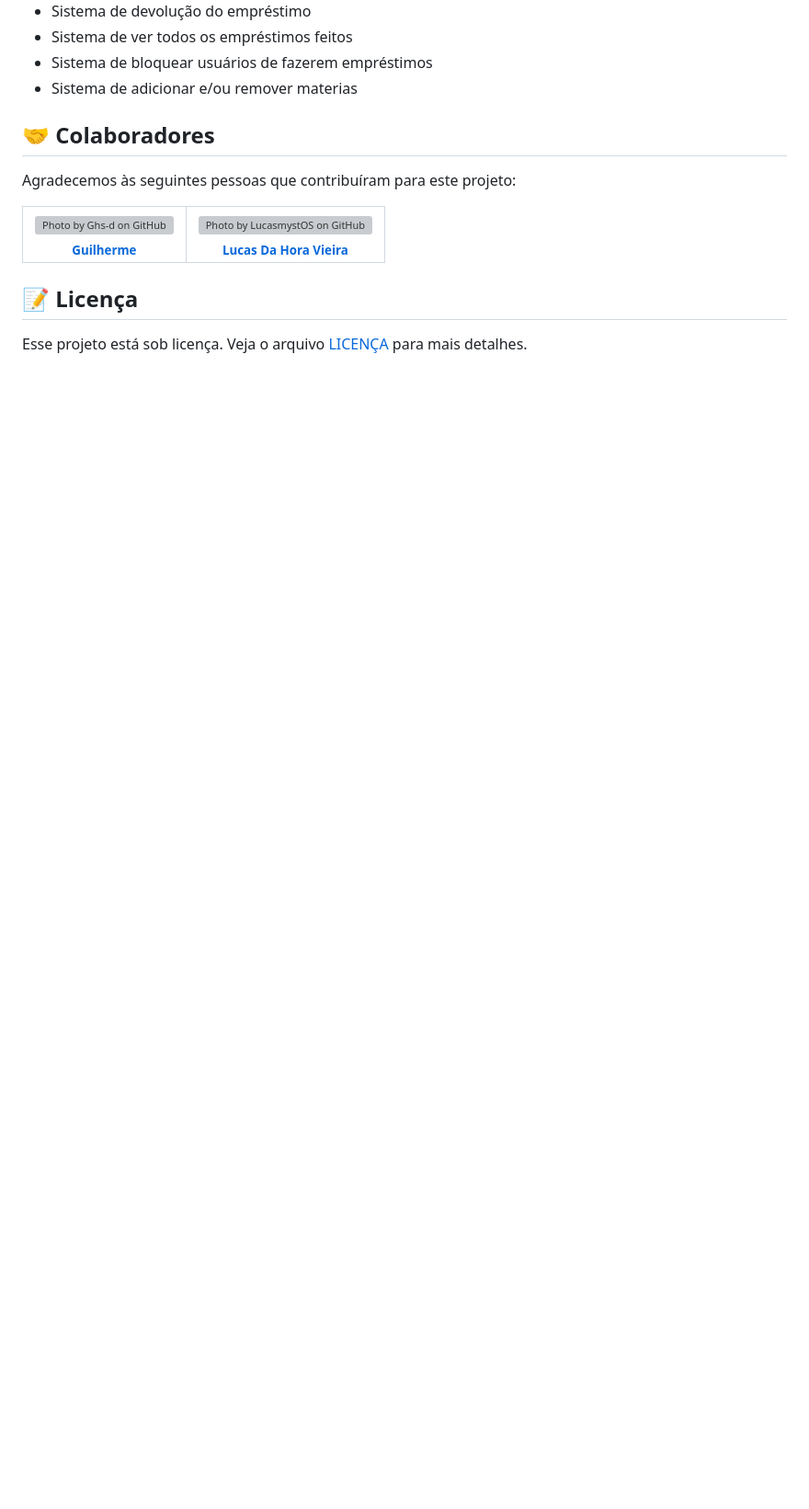
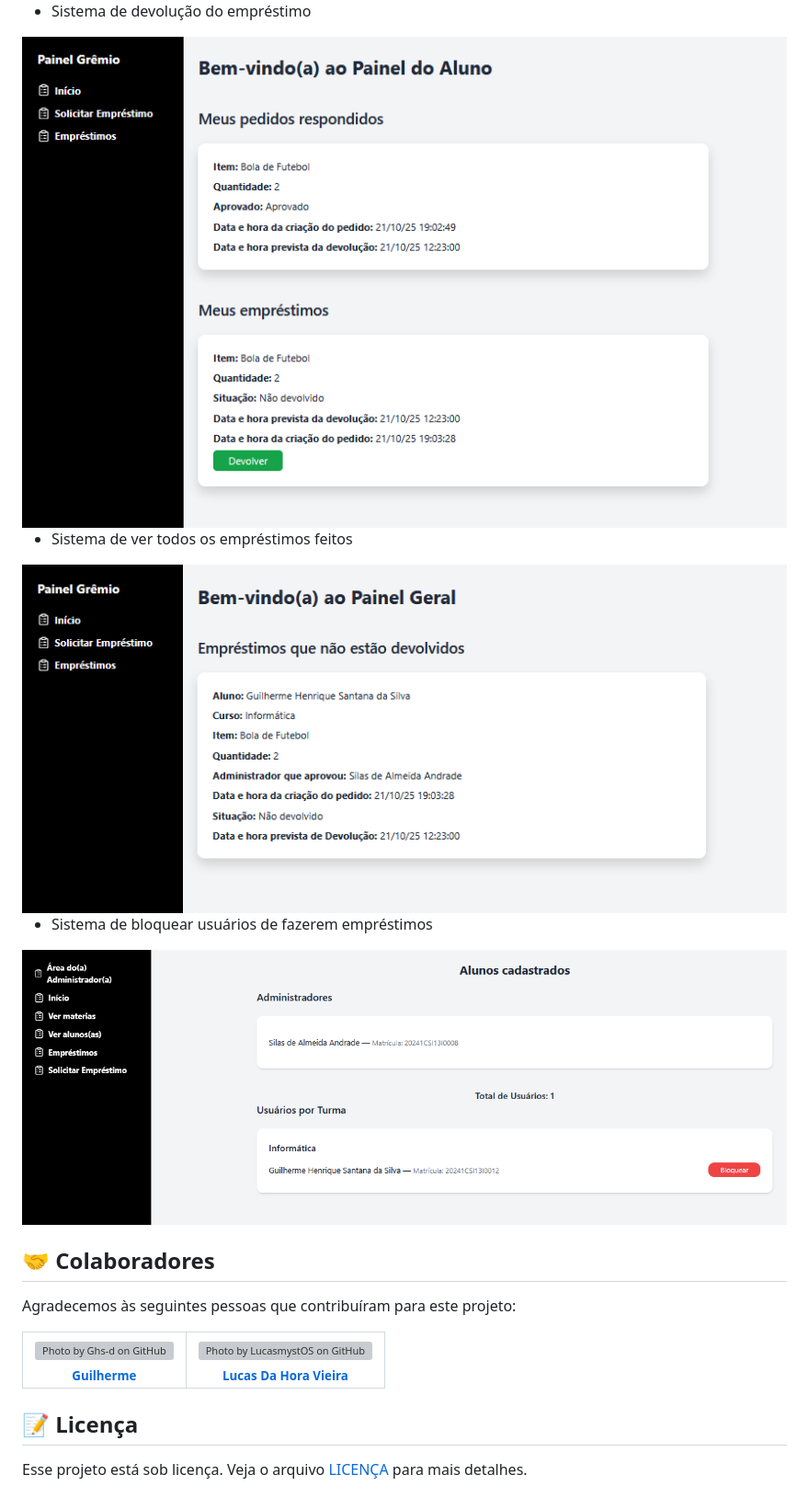
Before and after one commit to silas-andrade/loan-site, a Markdown page: README.md, the part around the change. Shown: that part at 92% size. Drawn GitHub-style; pictures changed too: static/img/exemplo_painel_geral.png (added), static/img/exemplo_painel_gerenciar_aluno.png (added), static/img/exemplos_painel_aluno.png (added); blank space fills up the shorter version; grey boxes are pictures that could not be loaded.

Commit message:
readme: Exemplificar mais o site

```diff
--- a/README.md
+++ b/README.md
@@ -17,9 +17,17 @@
 <img src="static/img/exemplo_solicitar_emprestimo.png" alt="Exemplo imagem">
 
 - Sistema de devolução do empréstimo
+
+<img src="static/img/exemplos_painel_aluno.png" alt="Exemplo imagem">
+
 - Sistema de ver todos os empréstimos feitos
+
+<img src="static/img/exemplo_painel_geral.png" alt="Exemplo imagem">
+
 - Sistema de bloquear usuários de fazerem empréstimos
-- Sistema de adicionar e/ou remover materias
+
+<img src="static/img/exemplo_painel_gerenciar_aluno.png" alt="Exemplo imagem">
+
 
 ## 🤝 Colaboradores
 
```
